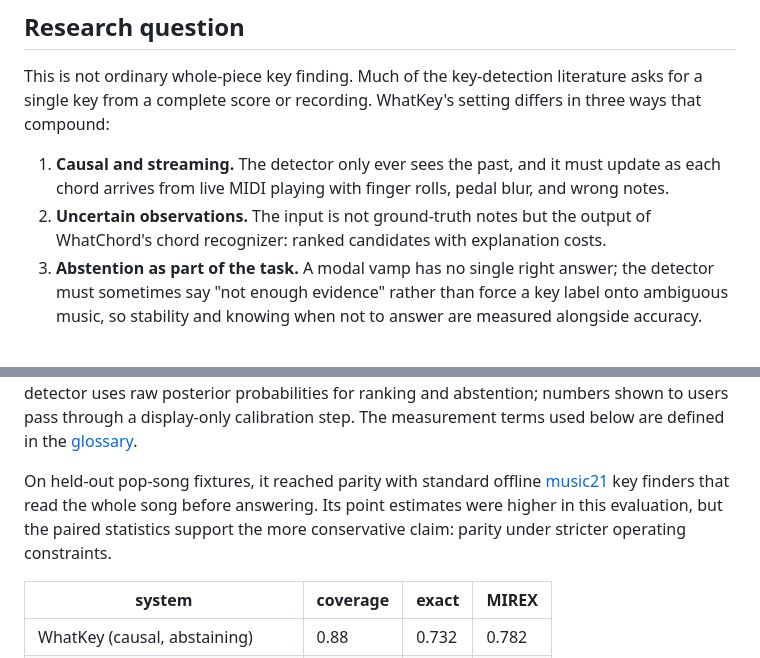
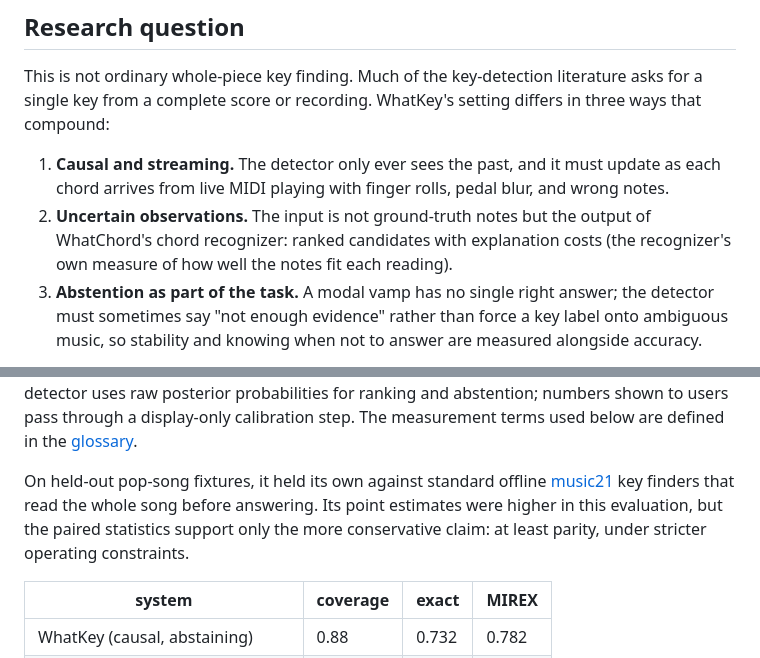
Before and after one commit to EarthmanMuons/whatchord, a Markdown page: research/whatkey/README.md, 2 parts joined by grey strips. GitHub-like rendering.

```diff
--- a/research/whatkey/README.md
+++ b/research/whatkey/README.md
@@ -19,7 +19,7 @@ setting differs in three ways that compound:
    blur, and wrong notes.
 2. **Uncertain observations.** The input is not ground-truth notes but the
    output of WhatChord's chord recognizer: ranked candidates with explanation
-   costs.
+   costs (the recognizer's own measure of how well the notes fit each reading).
 3. **Abstention as part of the task.** A modal vamp has no single right answer;
    the detector must sometimes say "not enough evidence" rather than force a key
    label onto ambiguous music, so stability and knowing when not to answer are
@@ -44,11 +44,11 @@ for ranking and abstention; numbers shown to users pass through a display-only
 calibration step. The measurement terms used below are defined in the
 [glossary](GLOSSARY.md).
 
-On held-out pop-song fixtures, it reached parity with standard offline
+On held-out pop-song fixtures, it held its own against standard offline
 [music21](https://www.music21.org/) key finders that read the whole song before
 answering. Its point estimates were higher in this evaluation, but the paired
-statistics support the more conservative claim: parity under stricter operating
-constraints.
+statistics support only the more conservative claim: at least parity, under
+stricter operating constraints.
 
 | system                         | coverage | exact | MIREX |
 | ------------------------------ | -------- | ----- | ----- |
```
Also changed, not shown: research/whatkey/CONTRIBUTION.md (+1 -1 lines), research/whatkey/GLOSSARY.md (+25 -4 lines).
